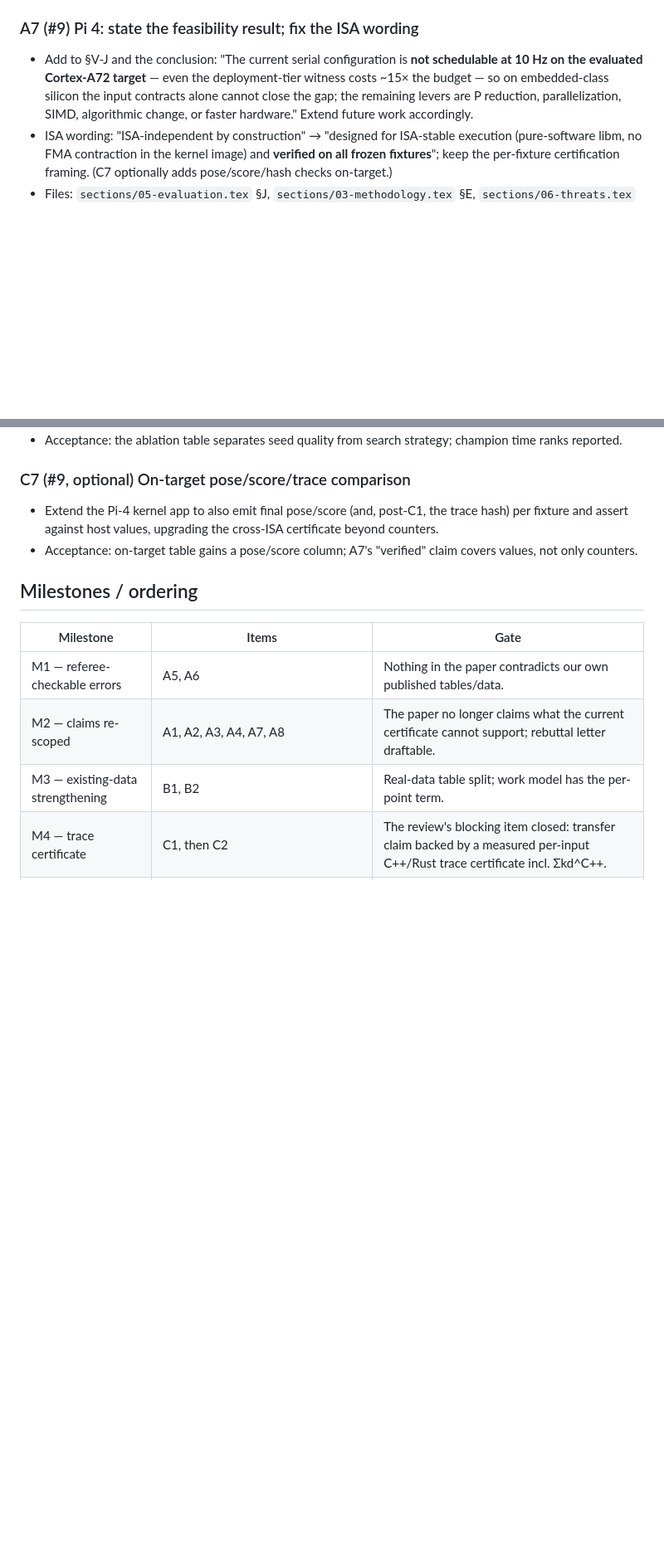
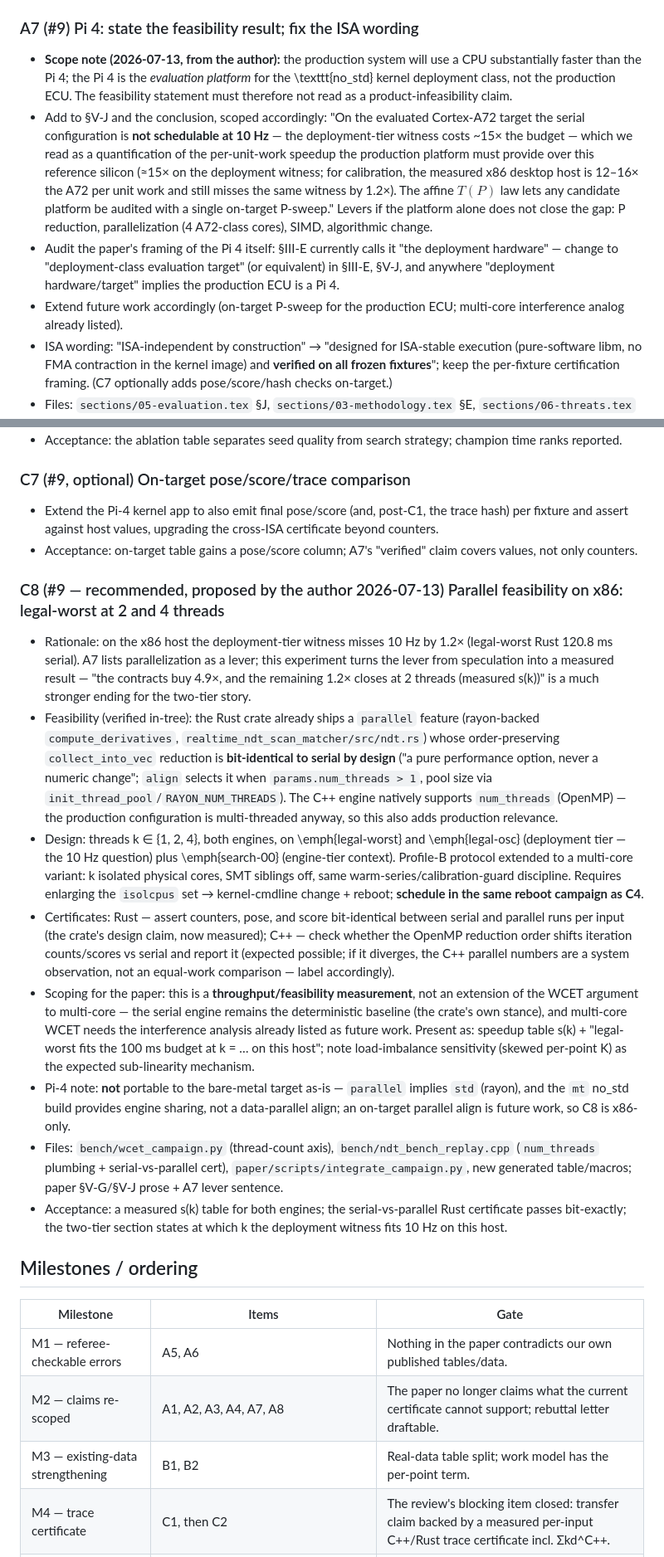
Before and after one commit to ytakano/autoware_workspace, a Markdown page: plan/paper_fix2.md, 2 parts joined by grey strips. Shown at 83% size. Drawn GitHub-style; blank space fills up the shorter version.

Commit message:
docs(ndt): roadmap A7 re-scope + C8 parallel feasibility experiment
Two author inputs folded into plan/paper_fix2.md:

- A7: the Raspberry Pi 4 is the evaluation platform for the
  deployment class, not the production ECU (production uses a
  substantially faster CPU). Reframe the 10 Hz statement as the
  per-unit-work speedup the production platform must provide
  (~15x Cortex-A72 on the deployment witness; the x86 desktop host
  is 12-16x and still misses it by 1.2x), and stop calling the Pi 4
  "the deployment hardware".

- C8 (new, recommended): measure legal-worst / legal-osc / search-00
  at 1/2/4 threads on x86 for both engines, extending Profile B to a
  multi-core variant (shares C4's reboot campaign). In-tree support
  verified: the Rust `parallel` feature (rayon) is bit-identical to
  serial by design, so the counter/certificate methodology survives;
  C++ has native OpenMP num_threads. Scoped as a throughput
  feasibility result (serial stays the WCET baseline); x86-only, as
  the no_std `mt` build has no data-parallel align.

Milestones and the acceptance checklist updated (#9 -> A7 + C8).

Signed-off-by: Yuuki Takano <ytakanoster@gmail.com>

```diff
--- a/plan/paper_fix2.md
+++ b/plan/paper_fix2.md
@@ -161,11 +161,23 @@ sentence against our own tables), then A1 (core reframing), then the rest.
 
 ### A7 (#9) Pi 4: state the feasibility result; fix the ISA wording
 
-- Add to §V-J and the conclusion: "The current serial configuration is **not schedulable at
-  10 Hz on the evaluated Cortex-A72 target** — even the deployment-tier witness costs ~15× the
-  budget — so on embedded-class silicon the input contracts alone cannot close the gap; the
-  remaining levers are P reduction, parallelization, SIMD, algorithmic change, or faster
-  hardware." Extend future work accordingly.
+- **Scope note (2026-07-13, from the author):** the production system will use a CPU
+  substantially faster than the Pi 4; the Pi 4 is the *evaluation platform* for the
+  \texttt{no\_std} kernel deployment class, not the production ECU. The feasibility statement
+  must therefore not read as a product-infeasibility claim.
+- Add to §V-J and the conclusion, scoped accordingly: "On the evaluated Cortex-A72 target the
+  serial configuration is **not schedulable at 10 Hz** — the deployment-tier witness costs
+  ~15× the budget — which we read as a quantification of the per-unit-work speedup the
+  production platform must provide over this reference silicon (≈15× on the deployment
+  witness; for calibration, the measured x86 desktop host is 12–16× the A72 per unit work and
+  still misses the same witness by 1.2×). The affine $T(P)$ law lets any candidate platform be
+  audited with a single on-target P-sweep." Levers if the platform alone does not close the
+  gap: P reduction, parallelization (4 A72-class cores), SIMD, algorithmic change.
+- Audit the paper's framing of the Pi 4 itself: §III-E currently calls it "the deployment
+  hardware" — change to "deployment-class evaluation target" (or equivalent) in §III-E, §V-J,
+  and anywhere "deployment hardware/target" implies the production ECU is a Pi 4.
+- Extend future work accordingly (on-target P-sweep for the production ECU; multi-core
+  interference analog already listed).
 - ISA wording: "ISA-independent by construction" → "designed for ISA-stable execution
   (pure-software libm, no FMA contraction in the kernel image) and **verified on all frozen
   fixtures**"; keep the per-fixture certification framing. (C7 optionally adds pose/score/hash
@@ -332,6 +344,45 @@ sentence against our own tables), then A1 (core reframing), then the rest.
 - Acceptance: on-target table gains a pose/score column; A7's "verified" claim covers values,
   not only counters.
 
+### C8 (#9 — recommended, proposed by the author 2026-07-13) Parallel feasibility on x86: legal-worst at 2 and 4 threads
+
+- Rationale: on the x86 host the deployment-tier witness misses 10 Hz by 1.2× (legal-worst
+  Rust 120.8 ms serial). A7 lists parallelization as a lever; this experiment turns the lever
+  from speculation into a measured result — "the contracts buy 4.9×, and the remaining 1.2×
+  closes at 2 threads (measured s(k))" is a much stronger ending for the two-tier story.
+- Feasibility (verified in-tree): the Rust crate already ships a `parallel` feature
+  (rayon-backed `compute_derivatives`, `realtime_ndt_scan_matcher/src/ndt.rs`) whose
+  order-preserving `collect_into_vec` reduction is **bit-identical to serial by design**
+  ("a pure performance option, never a numeric change"; `align` selects it when
+  `params.num_threads > 1`, pool size via `init_thread_pool`/`RAYON_NUM_THREADS`). The C++
+  engine natively supports `num_threads` (OpenMP) — the production configuration is
+  multi-threaded anyway, so this also adds production relevance.
+- Design: threads k ∈ {1, 2, 4}, both engines, on \emph{legal-worst} and \emph{legal-osc}
+  (deployment tier — the 10 Hz question) plus \emph{search-00} (engine-tier context). Profile-B
+  protocol extended to a multi-core variant: k isolated physical cores, SMT siblings off,
+  same warm-series/calibration-guard discipline. Requires enlarging the `isolcpus` set →
+  kernel-cmdline change + reboot; **schedule in the same reboot campaign as C4**.
+- Certificates: Rust — assert counters, pose, and score bit-identical between serial and
+  parallel runs per input (the crate's design claim, now measured); C++ — check whether the
+  OpenMP reduction order shifts iteration counts/scores vs serial and report it (expected
+  possible; if it diverges, the C++ parallel numbers are a system observation, not an
+  equal-work comparison — label accordingly).
+- Scoping for the paper: this is a **throughput/feasibility measurement**, not an extension of
+  the WCET argument to multi-core — the serial engine remains the deterministic baseline (the
+  crate's own stance), and multi-core WCET needs the interference analysis already listed as
+  future work. Present as: speedup table s(k) + "legal-worst fits the 100 ms budget at k = …
+  on this host"; note load-imbalance sensitivity (skewed per-point K) as the expected
+  sub-linearity mechanism.
+- Pi-4 note: **not** portable to the bare-metal target as-is — `parallel` implies `std`
+  (rayon), and the `mt` no_std build provides engine sharing, not a data-parallel align; an
+  on-target parallel align is future work, so C8 is x86-only.
+- Files: `bench/wcet_campaign.py` (thread-count axis), `bench/ndt_bench_replay.cpp`
+  (`num_threads` plumbing + serial-vs-parallel cert), `paper/scripts/integrate_campaign.py`,
+  new generated table/macros; paper §V-G/§V-J prose + A7 lever sentence.
+- Acceptance: a measured s(k) table for both engines; the serial-vs-parallel Rust certificate
+  passes bit-exactly; the two-tier section states at which k the deployment witness fits
+  10 Hz on this host.
+
 ## Milestones / ordering
 
 | Milestone | Items | Gate |
```
Also changed, not shown: other parts of plan/paper_fix2.md (+7 -2 lines).
